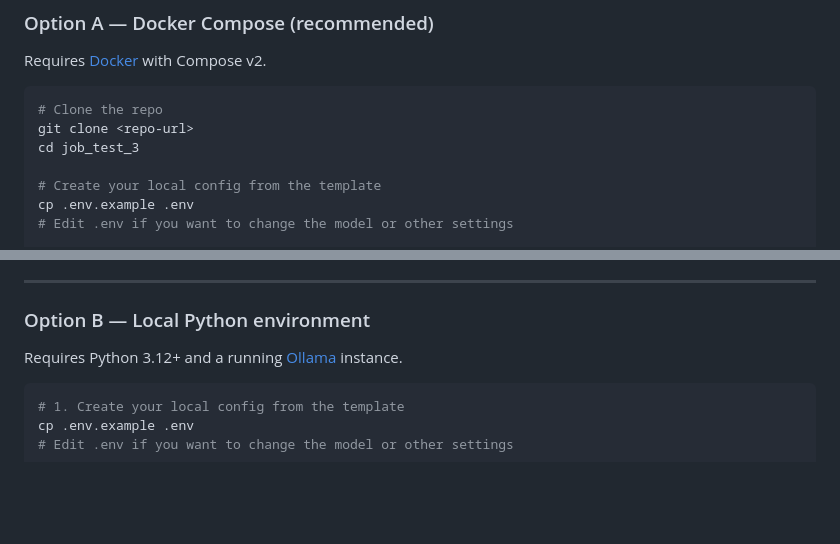
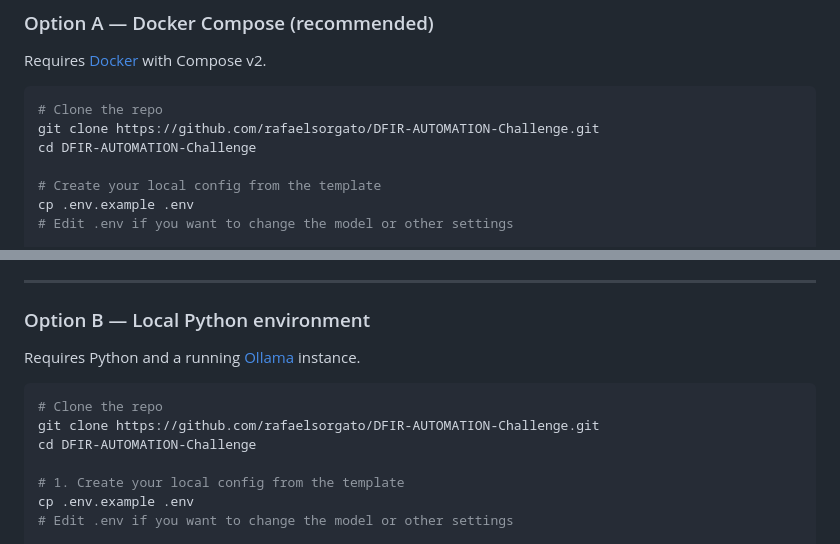
Before and after one commit to rafaelsorgato/DFIR-AUTOMATION-Challenge, a Markdown page: README.md, 2 parts joined by grey strips. Rendered like a GitHub page; blank space fills up the shorter version.

````diff
--- a/README.md
+++ b/README.md
@@ -43,8 +43,8 @@ Requires [Docker](https://docs.docker.com/get-docker/) with Compose v2.
 
 ```bash
 # Clone the repo
-git clone <repo-url>
-cd job_test_3
+git clone https://github.com/rafaelsorgato/DFIR-AUTOMATION-Challenge.git
+cd DFIR-AUTOMATION-Challenge
 
 # Create your local config from the template
 cp .env.example .env
@@ -73,9 +73,13 @@ The app is available at `http://localhost:5000`.
 
 ### Option B — Local Python environment
 
-Requires Python 3.12+ and a running [Ollama](https://ollama.com) instance.
+Requires Python and a running [Ollama](https://ollama.com) instance.
 
 ```bash
+# Clone the repo
+git clone https://github.com/rafaelsorgato/DFIR-AUTOMATION-Challenge.git
+cd DFIR-AUTOMATION-Challenge
+
 # 1. Create your local config from the template
 cp .env.example .env
 # Edit .env if you want to change the model or other settings
````
